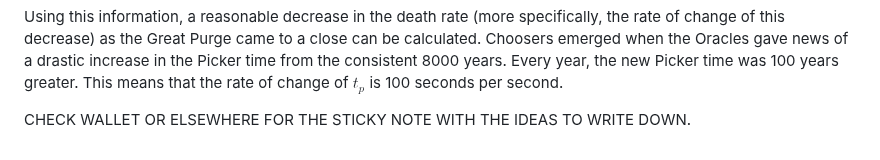
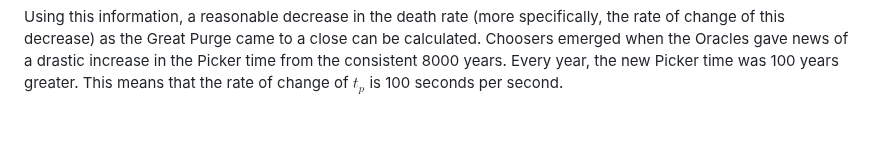
Before and after one commit to ihsotas0/Interfaced, a Markdown page: worldbuilding/groups.pickerism.md, the part around the change. Drawn GitHub-style; blank space fills up the shorter version.

Commit message:
CLI test

```diff
--- a/worldbuilding/groups.pickerism.md
+++ b/worldbuilding/groups.pickerism.md
@@ -186,5 +186,3 @@ close can be calculated. Choosers emerged when the Oracles gave news of a
 drastic increase in the Picker time from the consistent 8000 years. Every year,
 the new Picker time was 100 years greater. This means that the rate of change of
 $t_p$ is 100 seconds per second.
-
-CHECK WALLET OR ELSEWHERE FOR THE STICKY NOTE WITH THE IDEAS TO WRITE DOWN.
```
